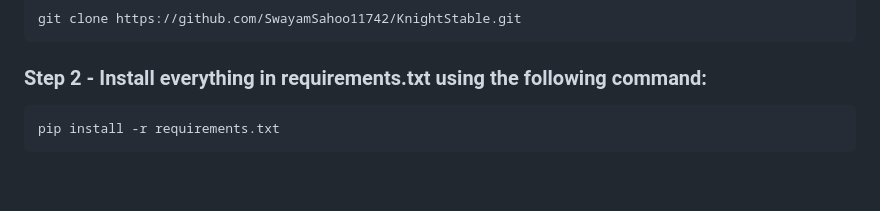
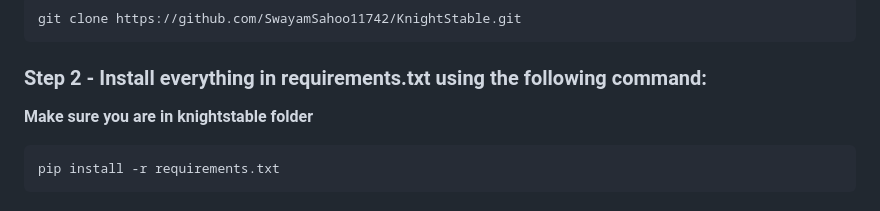
Before and after one commit to SwayamSahoo11742/KnightStable, a Markdown page: README.md, the part around the change. GitHub-like rendering; blank space fills up the shorter version.

````diff
--- a/README.md
+++ b/README.md
@@ -19,6 +19,7 @@ Run the following command
 git clone https://github.com/SwayamSahoo11742/KnightStable.git
 ```
 ### Step 2 - Install everything in requirements.txt using the following command:
+**Make sure you are in knightstable folder**
 ```
 pip install -r requirements.txt
 ```
````
